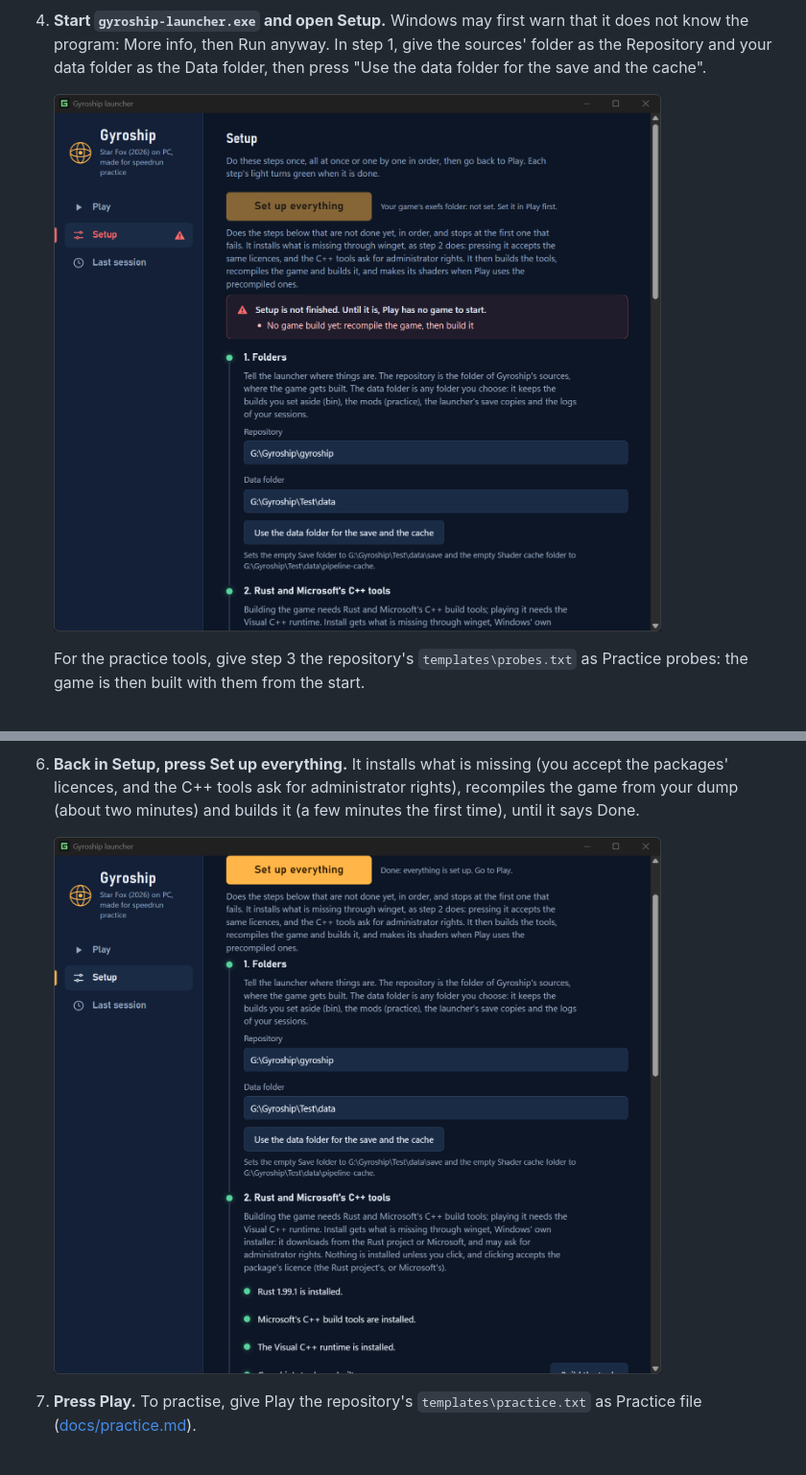
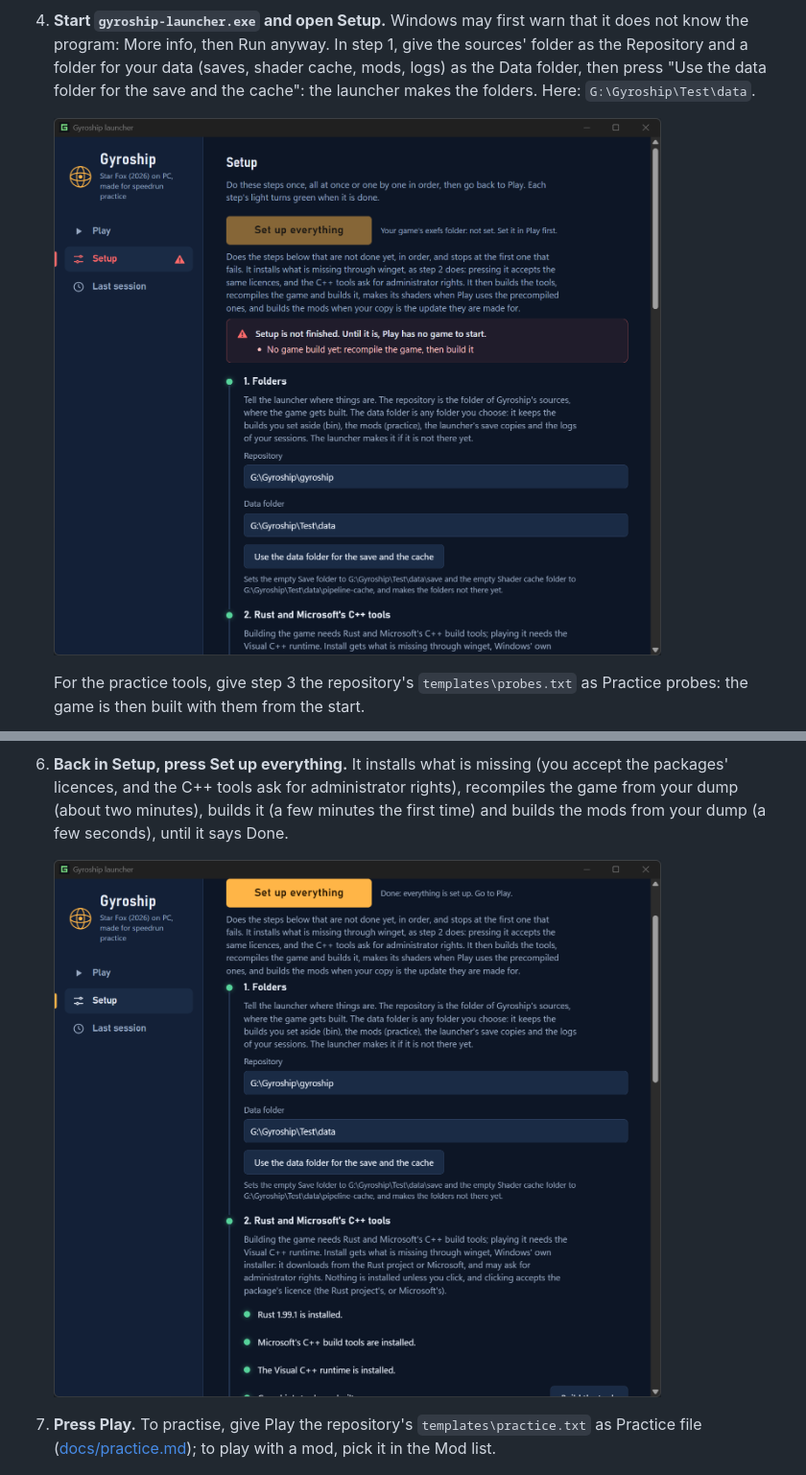
Before and after one commit to Gelules/Gyroship, a Markdown page: README.md, 2 parts joined by grey strips. Shown at 96% size. GitHub-like rendering; pictures changed too: docs/install/4-folders.png, docs/install/7-done.png.

```diff
--- a/README.md
+++ b/README.md
@@ -126,8 +126,9 @@ when it is missing. Here is one install from zero, on drive G:; any folders will
 
 4. **Start `gyroship-launcher.exe` and open Setup.** Windows may first warn that it does not know
    the program: More info, then Run anyway. In step 1, give the sources' folder as the Repository
-   and your data folder as the Data folder, then press "Use the data folder for the save and the
-   cache".
+   and a folder for your data (saves, shader cache, mods, logs) as the Data folder, then press "Use
+   the data folder for the save and the cache": the launcher makes the folders. Here:
+   `G:\Gyroship\Test\data`.
 
    ![Setup, step 1: the folders](docs/install/4-folders.png)
 
@@ -143,12 +144,13 @@ when it is missing. Here is one install from zero, on drive G:; any folders will
 
 6. **Back in Setup, press Set up everything.** It installs what is missing (you accept the
    packages' licences, and the C++ tools ask for administrator rights), recompiles the game from
-   your dump (about two minutes) and builds it (a few minutes the first time), until it says Done.
+   your dump (about two minutes), builds it (a few minutes the first time) and builds the mods from
+   your dump (a few seconds), until it says Done.
 
    ![Setup: everything done](docs/install/7-done.png)
 
 7. **Press Play.** To practise, give Play the repository's `templates\practice.txt` as Practice
-   file ([docs/practice.md](docs/practice.md)).
+   file ([docs/practice.md](docs/practice.md)); to play with a mod, pick it in the Mod list.
 
    ![Play: ready](docs/install/8-play.png)
 
```
Also changed, not shown: other parts of README.md (+4 -4 lines), docs/install/2-programs.png.
